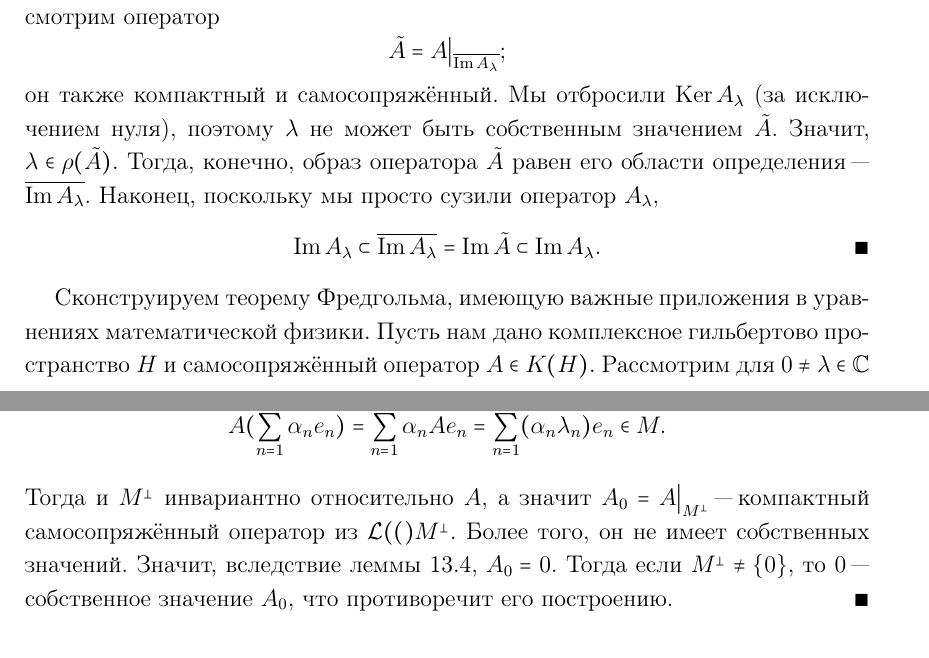
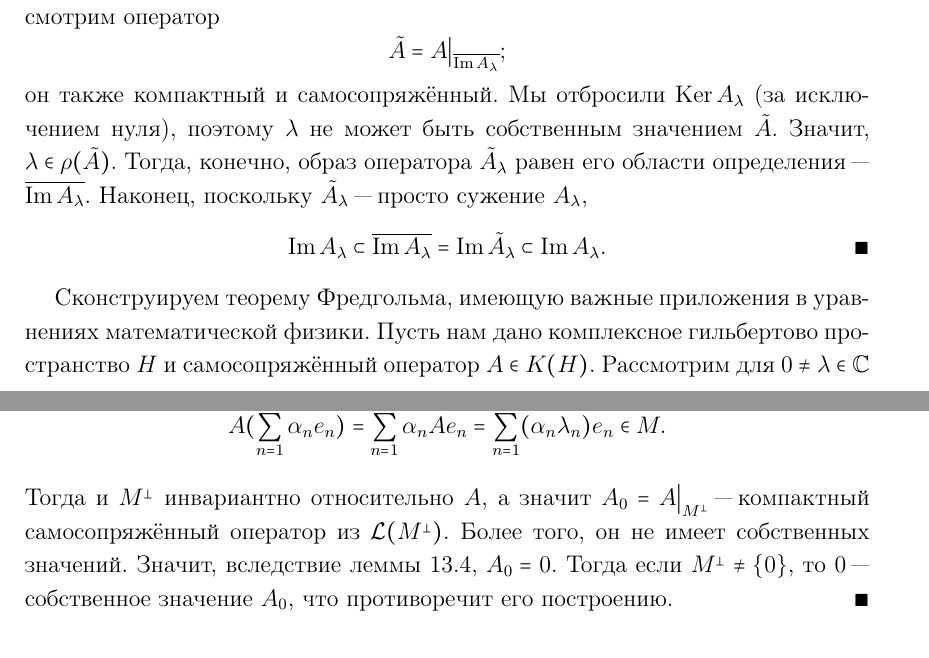
Before and after one commit to mizabrik/functional-analysis-notes, a LaTeX document (main.tex, which reads compact.tex): two parts of pages 57 and 58 of 60, joined at a grey line, cut so that both start at the same text. Compiled offline with pdfLaTeX.

Commit message:
Fix several mistakes in section about compact operators

```diff
--- a/compact.tex
+++ b/compact.tex
@@ -277,13 +277,13 @@
   поэтому  \( \lambda \)
   не может быть собственным значением \( \tilde A \).
   Значит, \( \lambda \in \rho(\tilde A) \).
-  Тогда, конечно, образ оператора \( \tilde A \) равен
+  Тогда, конечно, образ оператора \( \tilde A_\lambda \) равен
   его области определения "--- \( \overline{\Img A_\lambda} \).
-  Наконец, поскольку мы просто сузили оператор \( A_\lambda \),
+  Наконец, поскольку \( \tilde A_\lambda \) "--- просто сужение \( A_\lambda \),
   \[
     \Img A_\lambda \subset
     \overline{\Img A_\lambda} =
-    \Img \tilde A \subset
+    \Img \tilde A_\lambda \subset
     \Img A_\lambda. \qedhere
   \]
 \end{proof}
@@ -359,7 +359,7 @@
   \]
   Тогда и \( M^\perp \) инвариантно относительно \( A \),
   а значит \( A_0 = A \bigr|_{M^\perp} \) "---
-  компактный самосопряжённый оператор из \( \Linears(M^\perp \).
+  компактный самосопряжённый оператор из \( \Linears{M^\perp} \).
   Более того, он не имеет собственных значений.
   Значит, вследствие леммы~\ref{thm:ksco-eigenvalue},
   \( A_0 = 0 \).
```
Also changed, not shown: compact.tex (12 more changed lines).
